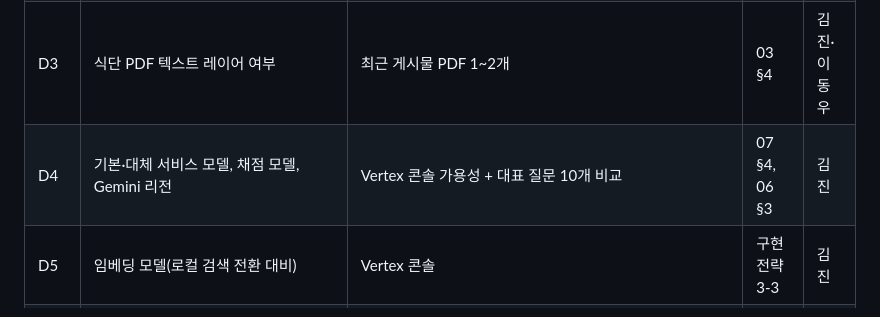
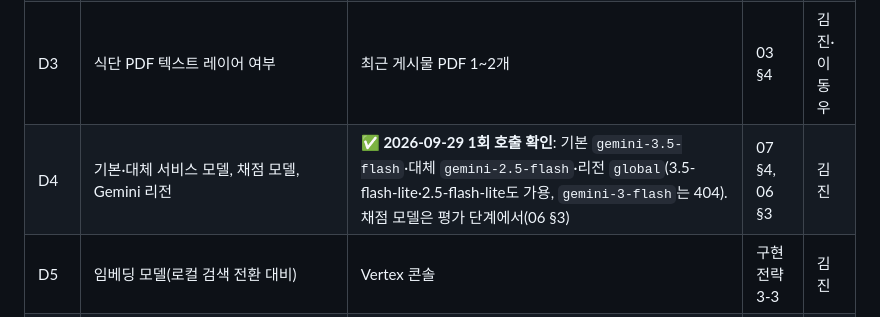
Before and after one commit to KimJin777/campusBridge, a Markdown page: docs/상세설계/00-개요.md, the part around the change. Drawn GitHub-style.

Commit message:
docs(design): D4 모델·리전 1회 호출 확인 결과 기록
Co-Authored-By: Claude Opus 5.5 <noreply@anthropic.com>
Claude-Session: https://claude.ai/code/session_016citD95R5yYCNyyjEd8PCT

```diff
--- a/docs/상세설계/00-개요.md
+++ b/docs/상세설계/00-개요.md
@@ -71,7 +71,7 @@
 | D1 | 색인 가져오기 형식 A/B | 실제 학사 규정 20조, 성공 기준 8개(안 B 먼저) | 01 §2, 07 §1 | 김진 |
 | D2 | 표 내용 추출(`hwp5html`/LibreOffice) 필요 여부 | 시험 규정에서 `<표>`로 핵심 요건 소실 여부 | 01 §1-3 | 김진 |
 | D3 | 식단 PDF 텍스트 레이어 여부 | 최근 게시물 PDF 1~2개 | 03 §4 | 김진·이동우 |
-| D4 | 기본·대체 서비스 모델, 채점 모델, Gemini 리전 | Vertex 콘솔 가용성 + 대표 질문 10개 비교 | 07 §4, 06 §3 | 김진 |
+| D4 | 기본·대체 서비스 모델, 채점 모델, Gemini 리전 | **✅ 2026-09-29 1회 호출 확인**: 기본 `gemini-3.5-flash`·대체 `gemini-2.5-flash`·리전 `global`(3.5-flash-lite·2.5-flash-lite도 가용, `gemini-3-flash`는 404). 채점 모델은 평가 단계에서(06 §3) | 07 §4, 06 §3 | 김진 |
 | D5 | 임베딩 모델(로컬 검색 전환 대비) | Vertex 콘솔 | 구현전략 3-3 | 김진 |
 | D6 | 실제 학칙·학사 규정 번호와 목록 페이지 선택자 | 규정관리시스템 목록 | 01 §1-1 | 김진·전지원 |
 | D7 | 고유 부서명 목록 → 부서 디렉터리 검수 | `unique_depts.json` 추출 후 전달 | 01 §4 | 전지원 |
```
